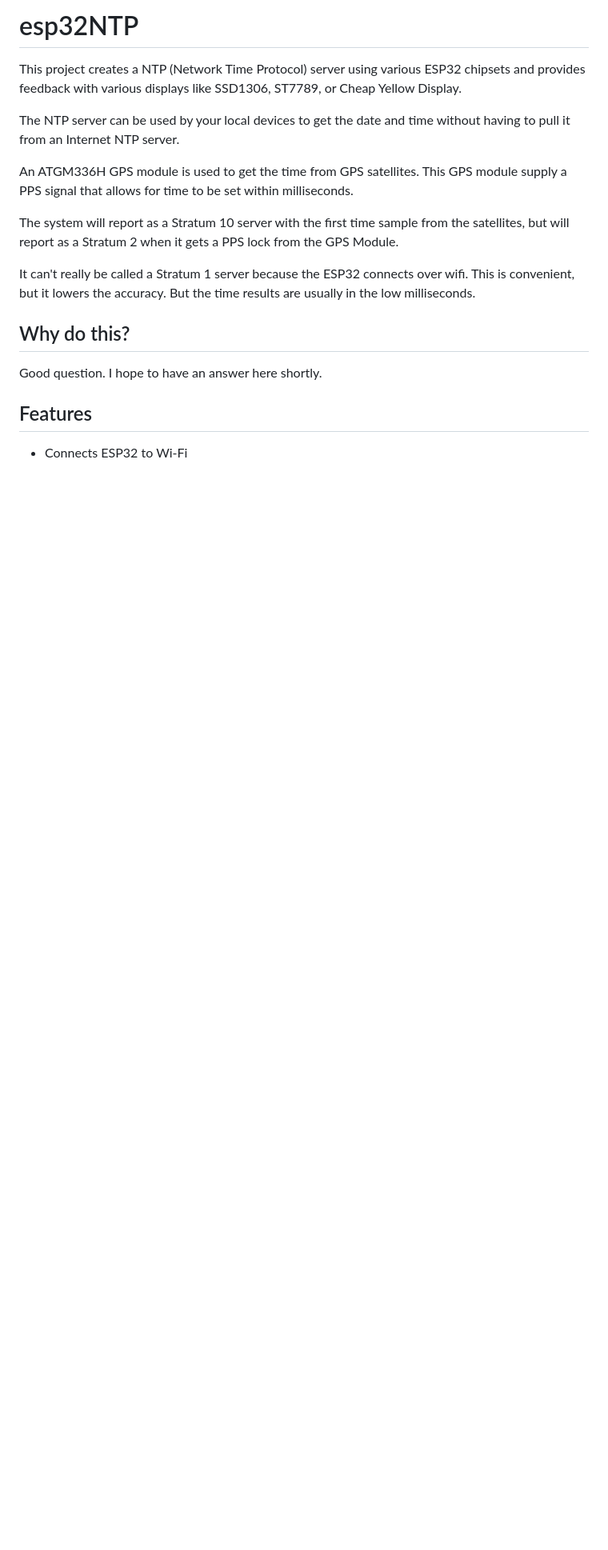
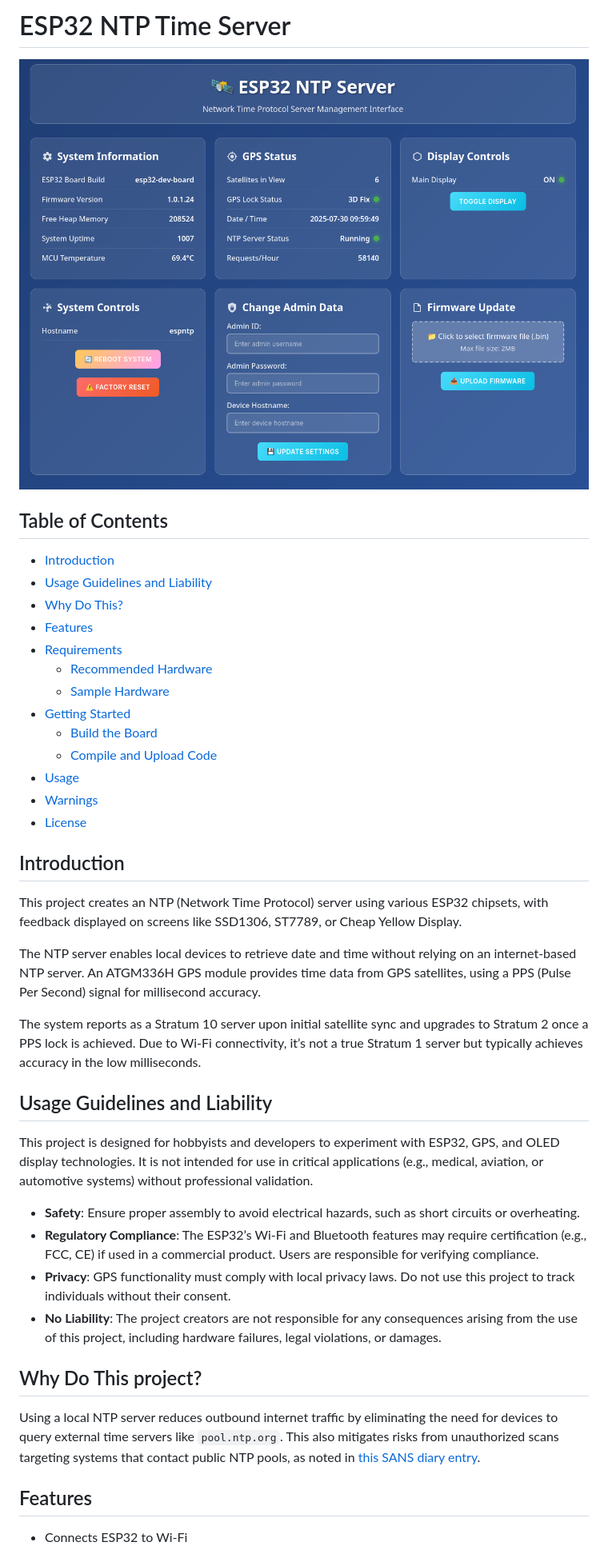
Before and after one commit to joelinux/esp32NTP, a Markdown page: README.md, the part around the change printed below. Shown: that part at 80% size. Rendered like a GitHub page; pictures changed too: images/homepage.png (added); blank space fills up the shorter version.

Commit message:
Added images doe updated documentation

```diff
--- a/README.md
+++ b/README.md
@@ -1,24 +1,39 @@
-# esp32NTP
+# ESP32 NTP Time Server
 
-This project creates a NTP (Network Time Protocol) server using various
-ESP32 chipsets and provides feedback with various displays like SSD1306, ST7789, or
-Cheap Yellow Display.
+![ESP32 NTP Home Page](images/homepage.png)
 
-The NTP server can be used by your local devices to get the date and time without
-having to pull it from an Internet NTP server.
+## Table of Contents
+- [Introduction](#introduction)
+- [Usage Guidelines and Liability](#usage-guidelines-and-liability)
+- [Why Do This?](#why-do-this)
+- [Features](#features)
+- [Requirements](#requirements)
+  - [Recommended Hardware](#recommended-hardware)
+  - [Sample Hardware](#sample-hardware)
+- [Getting Started](#getting-started)
+  - [Build the Board](#build-the-board)
+  - [Compile and Upload Code](#compile-and-upload-code)
+- [Usage](#usage)
+- [Warnings](#warnings)
+- [License](#license)
 
-An ATGM336H GPS module is used to get the time from GPS satellites. This GPS module supply a PPS signal that allows for time to be set within milliseconds.
+## Introduction
+This project creates an NTP (Network Time Protocol) server using various ESP32 chipsets, with feedback displayed on screens like SSD1306, ST7789, or Cheap Yellow Display.
 
-The system will report as a Stratum 10 server with the first time sample from the satellites, but
-will report as a Stratum 2 when it gets a PPS lock from the GPS Module.
+The NTP server enables local devices to retrieve date and time without relying on an internet-based NTP server. An ATGM336H GPS module provides time data from GPS satellites, using a PPS (Pulse Per Second) signal for millisecond accuracy.
 
-It can't really be called a Stratum 1 server because the ESP32 connects over wifi.
-This is convenient, but it lowers the accuracy. But the time results are
-usually in the low milliseconds.
+The system reports as a Stratum 10 server upon initial satellite sync and upgrades to Stratum 2 once a PPS lock is achieved. Due to Wi-Fi connectivity, it’s not a true Stratum 1 server but typically achieves accuracy in the low milliseconds.
 
-## Why do this?
-Good question. I hope to have an answer here shortly.
+## Usage Guidelines and Liability
+This project is designed for hobbyists and developers to experiment with ESP32, GPS, and OLED display technologies.  It is not intended for use in critical applications (e.g., medical, aviation, or automotive systems) without professional validation.
+
+- **Safety**: Ensure proper assembly to avoid electrical hazards, such as short circuits or overheating.
+- **Regulatory Compliance**: The ESP32’s Wi-Fi and Bluetooth features may require certification (e.g., FCC, CE) if used in a commercial product. Users are responsible for verifying compliance.
+- **Privacy**: GPS functionality must comply with local privacy laws. Do not use this project to track individuals without their consent.
+- **No Liability**: The project creators are not responsible for any consequences arising from the use of this project, including hardware failures, legal violations, or damages.
+
+## Why Do This project?
+Using a local NTP server reduces outbound internet traffic by eliminating the need for devices to query external time servers like `pool.ntp.org`. This also mitigates risks from unauthorized scans targeting systems that contact public NTP pools, as noted in [this SANS diary entry](https://isc.sans.edu/diary/20681).
 
 ## Features
-
 - Connects ESP32 to Wi-Fi
```
Also changed, not shown: other parts of README.md (+34 -33 lines), Build.md (added, +24 -0 lines), images/esp32S2_circuit_image.png (added), images/gps_antenna_shorted.png (added), 3 other files.
